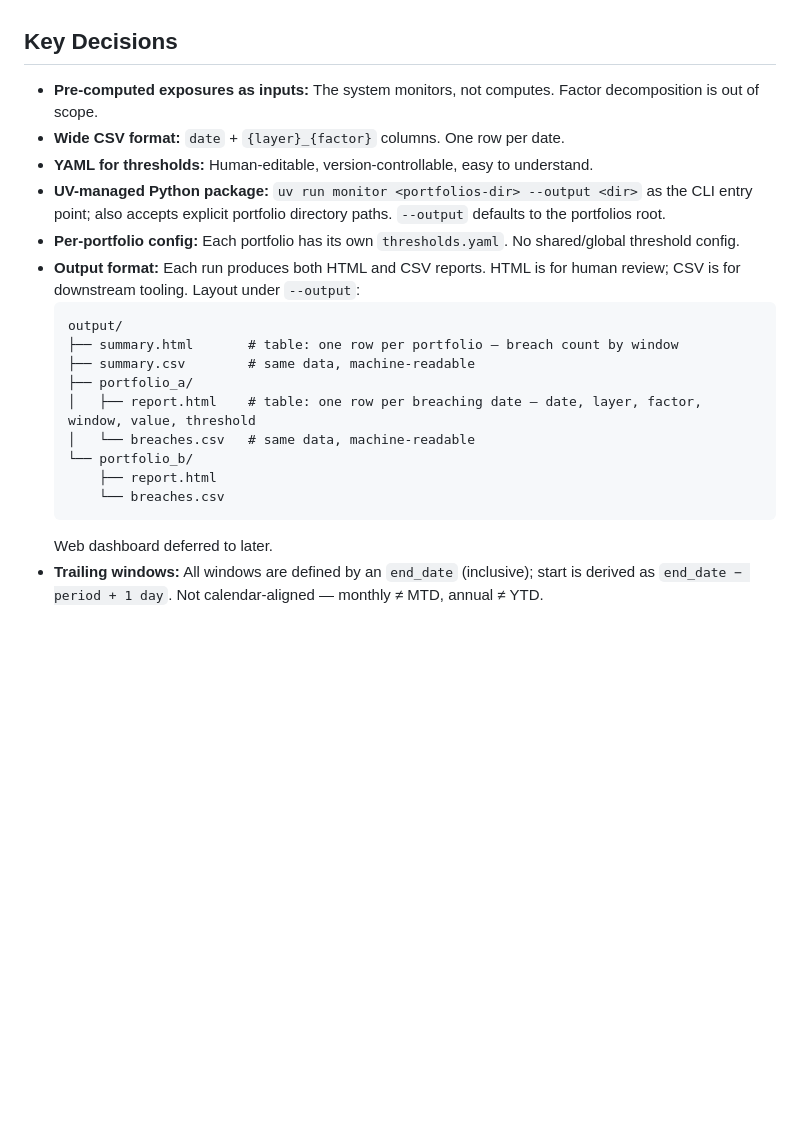
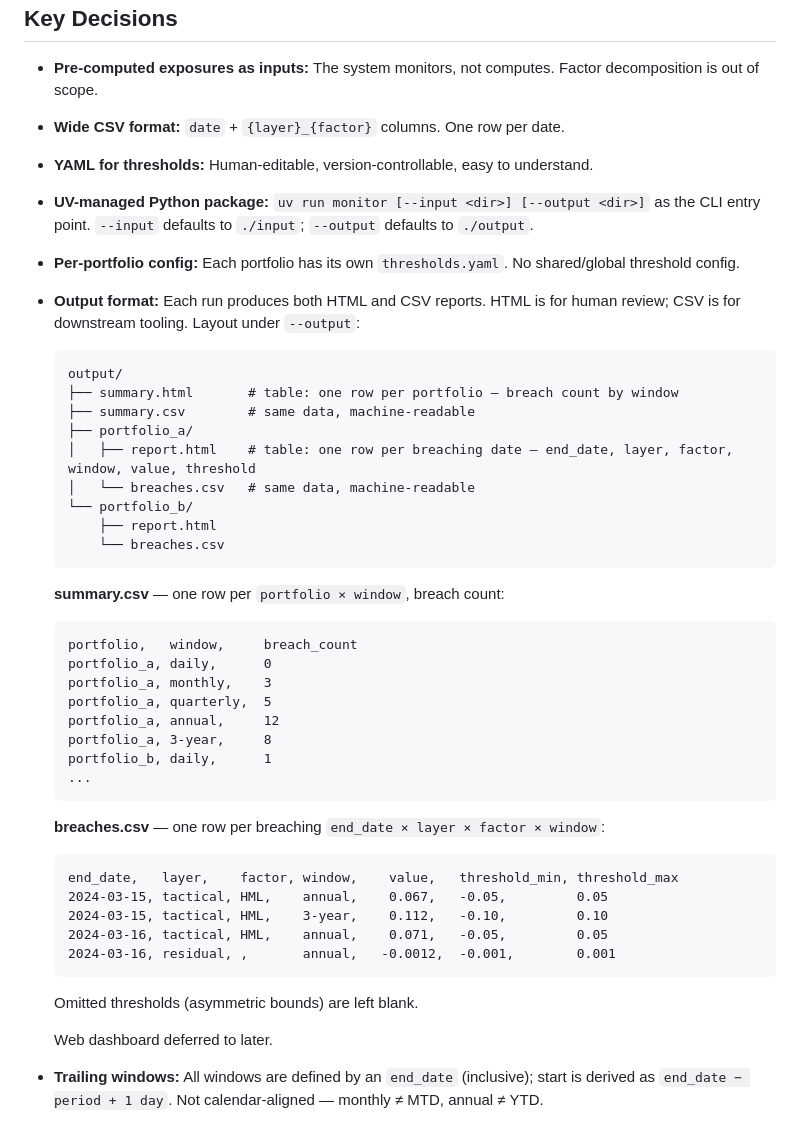
Before and after one commit to carlosphillips/monitoring, a Markdown page: docs/brainstorms/2026-02-26-portfolio-monitor-brainstorm.md, the part around one of its changes. Rendered like a GitHub page; blank space fills up the shorter version.

````diff
--- a/docs/brainstorms/2026-02-26-portfolio-monitor-brainstorm.md
+++ b/docs/brainstorms/2026-02-26-portfolio-monitor-brainstorm.md
@@ -109,7 +109,7 @@ Because the system evaluates every date in the full history, each date gets its
 - **Pre-computed exposures as inputs:** The system monitors, not computes. Factor decomposition is out of scope.
 - **Wide CSV format:** `date` + `{layer}_{factor}` columns. One row per date.
 - **YAML for thresholds:** Human-editable, version-controllable, easy to understand.
-- **UV-managed Python package:** `uv run monitor <portfolios-dir> --output <dir>` as the CLI entry point; also accepts explicit portfolio directory paths. `--output` defaults to the portfolios root.
+- **UV-managed Python package:** `uv run monitor [--input <dir>] [--output <dir>]` as the CLI entry point. `--input` defaults to `./input`; `--output` defaults to `./output`.
 - **Per-portfolio config:** Each portfolio has its own `thresholds.yaml`. No shared/global threshold config.
 - **Output format:** Each run produces both HTML and CSV reports. HTML is for human review; CSV is for downstream tooling. Layout under `--output`:
   ```
@@ -117,12 +117,35 @@ Because the system evaluates every date in the full history, each date gets its
   ├── summary.html       # table: one row per portfolio — breach count by window
   ├── summary.csv        # same data, machine-readable
   ├── portfolio_a/
-  │   ├── report.html    # table: one row per breaching date — date, layer, factor, window, value, threshold
+  │   ├── report.html    # table: one row per breaching date — end_date, layer, factor, window, value, threshold
   │   └── breaches.csv   # same data, machine-readable
   └── portfolio_b/
       ├── report.html
       └── breaches.csv
   ```
+
+  **summary.csv** — one row per `portfolio × window`, breach count:
+  ```
+  portfolio,   window,     breach_count
+  portfolio_a, daily,      0
+  portfolio_a, monthly,    3
+  portfolio_a, quarterly,  5
+  portfolio_a, annual,     12
+  portfolio_a, 3-year,     8
+  portfolio_b, daily,      1
+  ...
+  ```
+
+  **breaches.csv** — one row per breaching `end_date × layer × factor × window`:
+  ```
+  end_date,   layer,    factor, window,    value,   threshold_min, threshold_max
+  2024-03-15, tactical, HML,    annual,    0.067,   -0.05,         0.05
+  2024-03-15, tactical, HML,    3-year,    0.112,   -0.10,         0.10
+  2024-03-16, tactical, HML,    annual,    0.071,   -0.05,         0.05
+  2024-03-16, residual, ,       annual,   -0.0012,  -0.001,        0.001
+  ```
+  Omitted thresholds (asymmetric bounds) are left blank.
+
   Web dashboard deferred to later.
 - **Trailing windows:** All windows are defined by an `end_date` (inclusive); start is derived as `end_date − period + 1 day`. Not calendar-aligned — monthly ≠ MTD, annual ≠ YTD.
 
````
Also changed, not shown: other parts of docs/brainstorms/2026-02-26-portfolio-monitor-brainstorm.md (+24 -2 lines).
